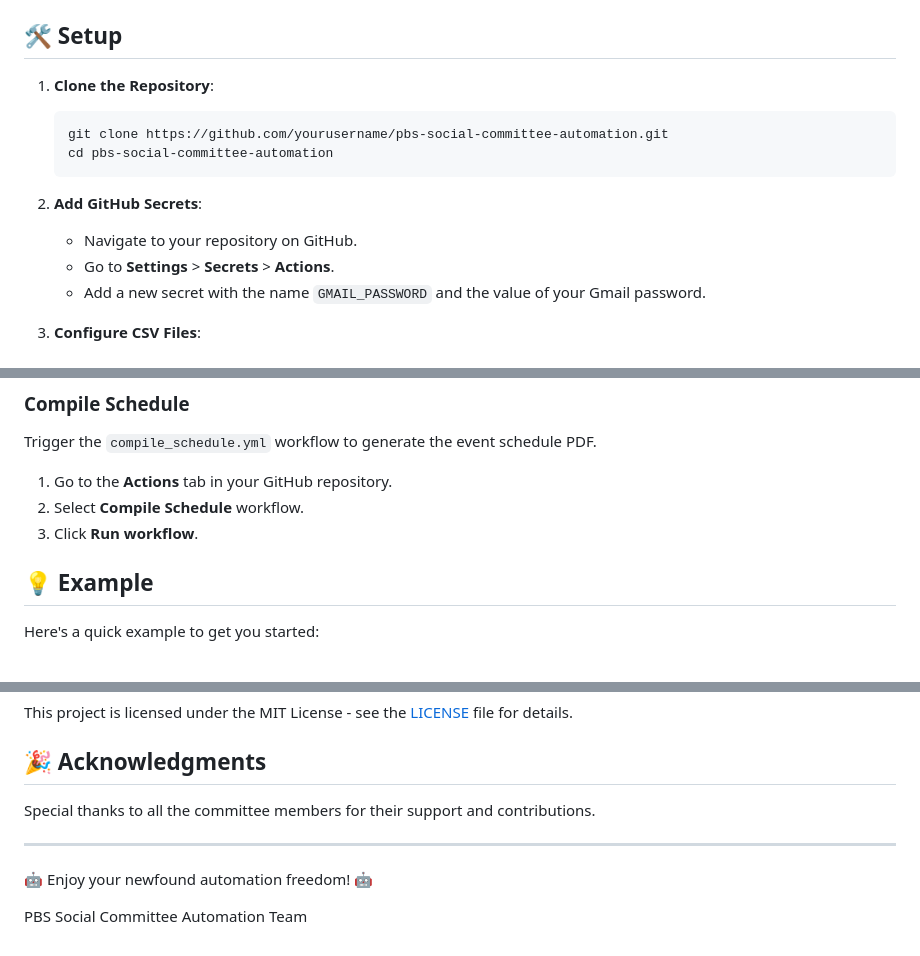
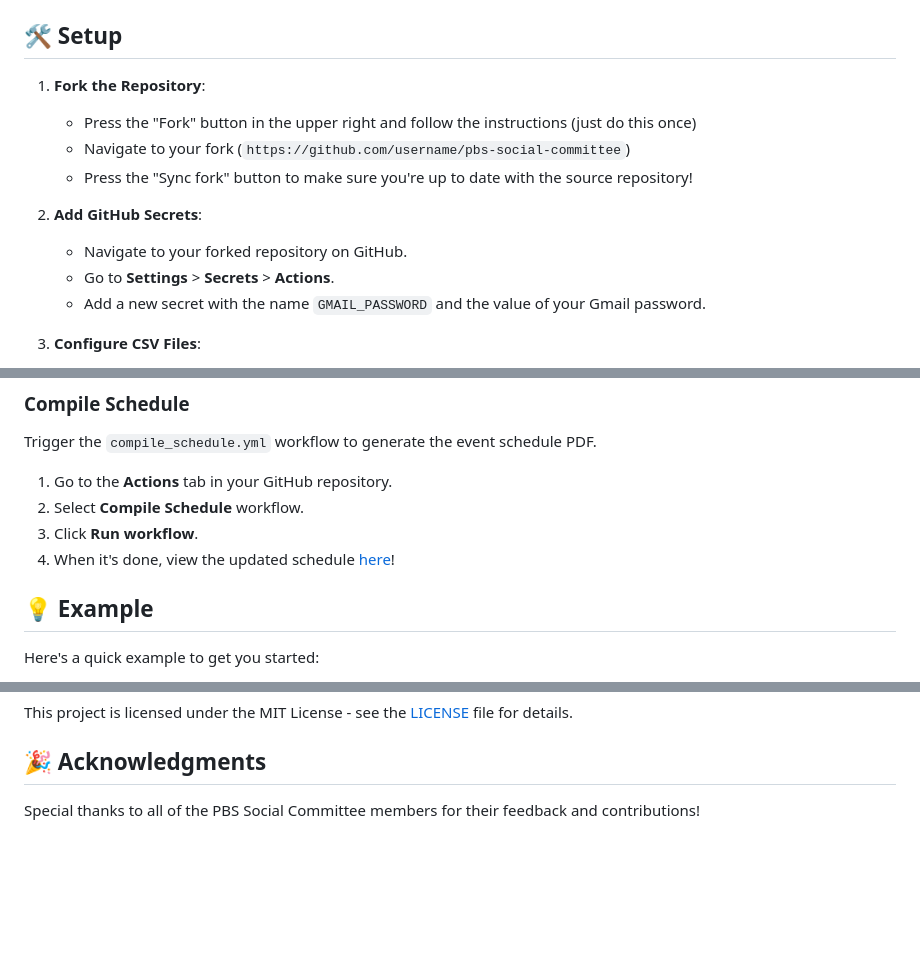
Before and after one commit to ContextLab/pbs-social-committee, a Markdown page: README.md, 3 parts joined by grey strips. Rendered like a GitHub page; blank space fills up the shorter version.

````diff
--- a/README.md
+++ b/README.md
@@ -28,14 +28,13 @@ Welcome to the ultimate automation hub for the PBS Social Committee! Say goodbye
 
 ## 🛠️ Setup
 
-1. **Clone the Repository**:
-   ```bash
-   git clone https://github.com/yourusername/pbs-social-committee-automation.git
-   cd pbs-social-committee-automation
-   ```
+1. **Fork the Repository**:
+   - Press the "Fork" button in the upper right and follow the instructions (just do this once)
+   - Navigate to your fork (`https://github.com/username/pbs-social-committee`)
+   - Press the "Sync fork" button to make sure you're up to date with the source repository!
 
 2. **Add GitHub Secrets**:
-   - Navigate to your repository on GitHub.
+   - Navigate to your forked repository on GitHub.
    - Go to **Settings** > **Secrets** > **Actions**.
    - Add a new secret with the name `GMAIL_PASSWORD` and the value of your Gmail password.
 
@@ -68,6 +67,7 @@ Trigger the `compile_schedule.yml` workflow to generate the event schedule PDF.
 1. Go to the **Actions** tab in your GitHub repository.
 2. Select **Compile Schedule** workflow.
 3. Click **Run workflow**.
+4. When it's done, view the updated schedule [here](https://github.com/ContextLab/pbs-social-committee/blob/main/events_schedule.pdf)!
 
 ## 💡 Example
 
@@ -152,10 +152,4 @@ This project is licensed under the MIT License - see the [LICENSE](LICENSE) file
 
 ## 🎉 Acknowledgments
 
-Special thanks to all the committee members for their support and contributions.
-
----
-
-🤖 Enjoy your newfound automation freedom! 🤖
-
-PBS Social Committee Automation Team
+Special thanks to all of the PBS Social Committee members for their feedback and contributions!
````
Also changed, not shown: other parts of README.md (+1 -1 lines).
